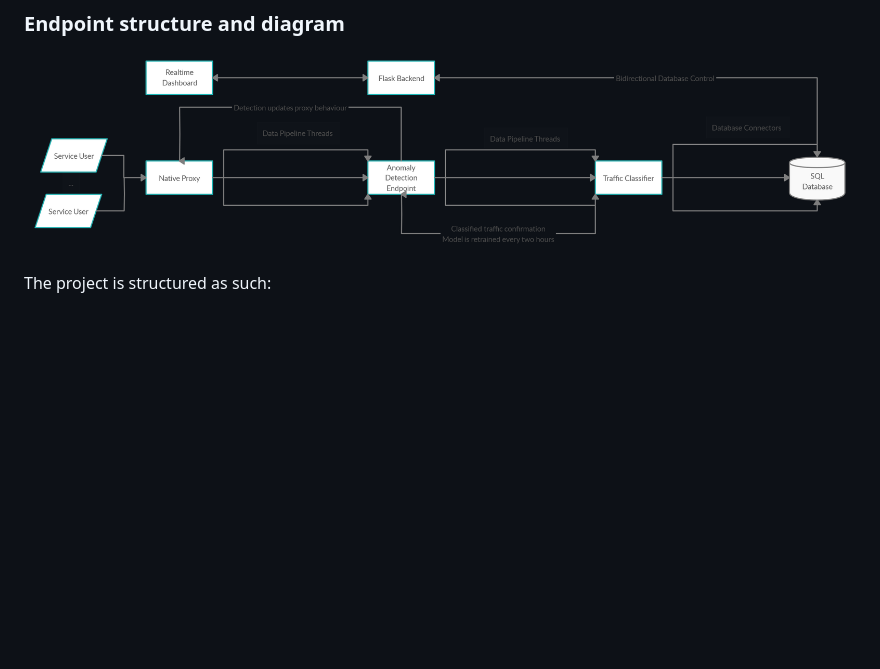
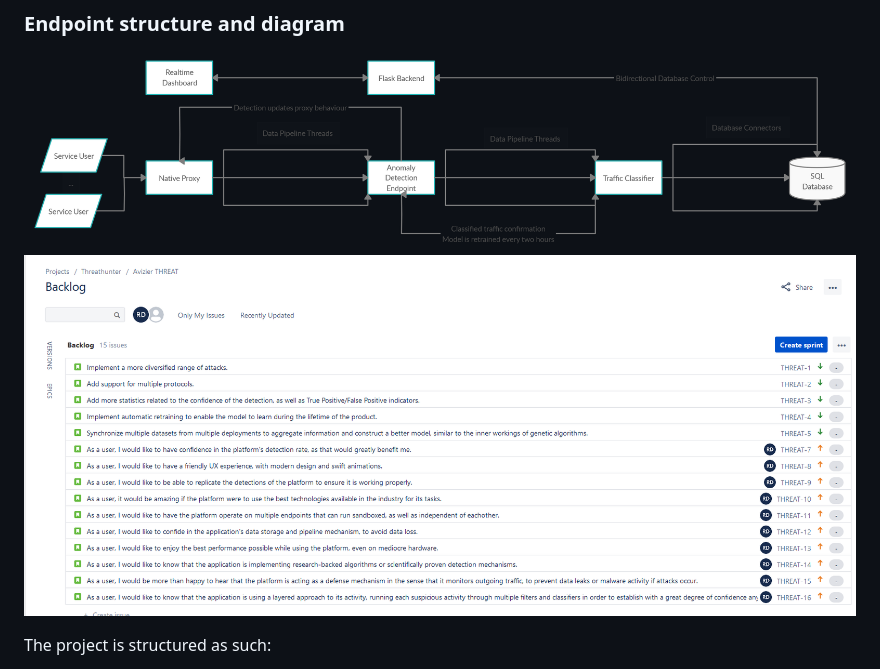
Before and after one commit to rodobre/proactive-firewall, a Markdown page: README.md, the part around the change. Drawn GitHub-style; pictures changed too: resources/jira.png (added); blank space fills up the shorter version.

Commit message:
Proof of backlog - Private JIRA board

```diff
--- a/README.md
+++ b/README.md
@@ -16,6 +16,7 @@ A demo of the project can be found at https://www.youtube.com/watch?v=W0trfWDBAp
 ### Endpoint structure and diagram
 
 ![UML Diagram](/resources/uml.png)
+![Backlog](/resources/jira.png)
 
 The project is structured as such:
 
```
